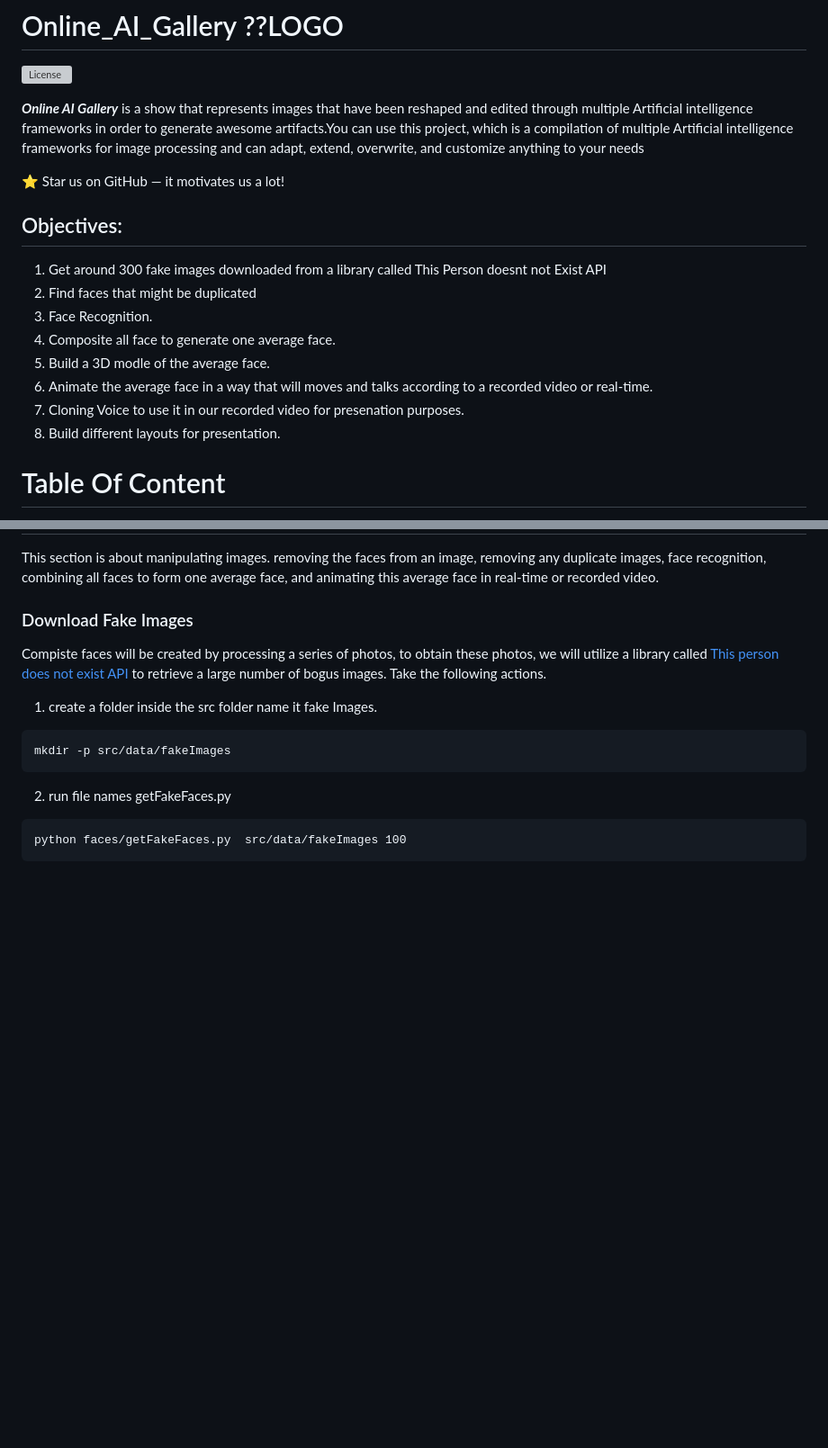
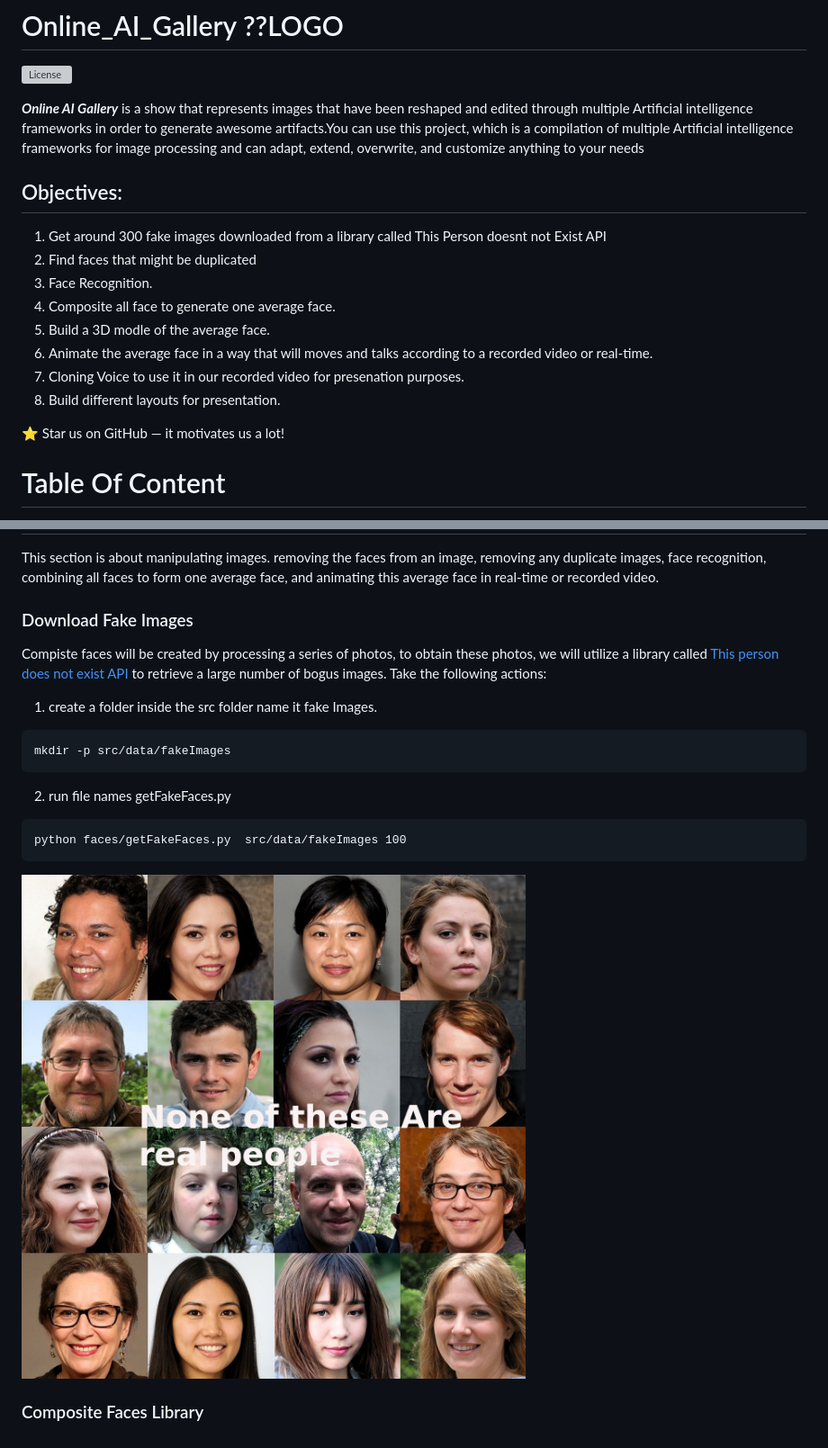
Before and after one commit to aLifveForms/Online_AI_Gallery, a Markdown page: README.md, 2 parts joined by grey strips. Shown: that part at 90% size. GitHub-like rendering; pictures changed too: doc/fakeFaces.jpg (added); blank space fills up the shorter version; grey boxes are pictures that could not be loaded.

Commit message:
upload an example image of fake faces

````diff
--- a/README.md
+++ b/README.md
@@ -4,7 +4,6 @@
 
 ***Online AI Gallery*** is a show that represents images that have been reshaped and edited through multiple Artificial intelligence frameworks in order to generate awesome artifacts.You can use this project, which is a compilation of multiple Artificial intelligence frameworks for image processing and can adapt, extend, overwrite, and customize anything to your needs
 
-:star: Star us on GitHub — it motivates us a lot!
 
 ## Objectives:
 
@@ -16,6 +15,9 @@
 6. Animate the average face in a way that will moves and talks according to a recorded video or real-time.
 7. Cloning Voice to use it in our recorded video for presenation purposes.
 8. Build different layouts for presentation.
+
+
+:star: Star us on GitHub — it motivates us a lot!
 
 
 # Table Of Content
@@ -42,7 +44,7 @@
 This section is about manipulating images. removing the faces from an image, removing any duplicate images, face recognition, combining all faces to form one average face, and animating this average face in real-time or recorded video.
 
 ### Download Fake Images
-Compiste faces will be created by processing a series of photos, to obtain these photos, we will utilize a library called [This person does not exist API](https://pypi.org/project/thispersondoesnotexist/) to retrieve a large number of bogus images. Take the following actions.
+Compiste faces will be created by processing a series of photos, to obtain these photos, we will utilize a library called [This person does not exist API](https://pypi.org/project/thispersondoesnotexist/) to retrieve a large number of bogus images. Take the following actions:
 
 1. create a folder inside the src folder name it fake Images.
 
@@ -55,3 +57,8 @@ mkdir -p src/data/fakeImages
 ```p
 python faces/getFakeFaces.py  src/data/fakeImages 100
 ```
+![example](doc/fakeFaces.jpg)
+
+
+
+### Composite Faces Library
````
